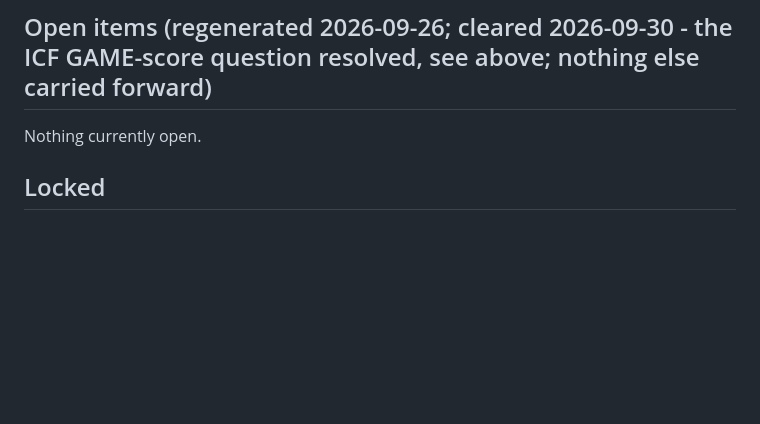
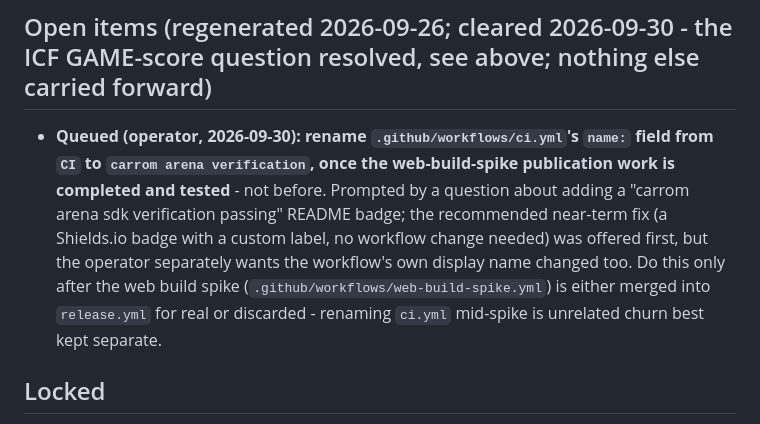
Before and after one commit to tuklusan/carrom-arena, a Markdown page: RESUME.md, the part around the change. GitHub-like rendering; blank space fills up the shorter version.

Commit message:
docs: queue a ci.yml display-name rename for after the web-build spike settles
Records the operator's instruction to rename .github/workflows/ci.yml's
name: field from "CI" to "carrom arena verification", deliberately
deferred until the web-build-spike work is completed and tested, so it
doesn't get tangled up with in-flight spike churn.

```diff
--- a/RESUME.md
+++ b/RESUME.md
@@ -557,7 +557,13 @@ the slower per-seat idle sway throughout. This also closes out the still-unrepro
 just before it: there is no longer any position or rotation logic left for that report to have been about.
 
 ## Open items (regenerated 2026-09-26; cleared 2026-09-30 - the ICF GAME-score question resolved, see above; nothing else carried forward)
-Nothing currently open.
+- **Queued (operator, 2026-09-30): rename `.github/workflows/ci.yml`'s `name:` field from `CI` to
+  `carrom arena verification`, once the web-build-spike publication work is completed and tested** - not
+  before. Prompted by a question about adding a "carrom arena sdk verification passing" README badge;
+  the recommended near-term fix (a Shields.io badge with a custom label, no workflow change needed) was
+  offered first, but the operator separately wants the workflow's own display name changed too. Do this
+  only after the web build spike (`.github/workflows/web-build-spike.yml`) is either merged into
+  `release.yml` for real or discarded - renaming `ci.yml` mid-spike is unrelated churn best kept separate.
 
 ## Locked
 The window is locked at 560x560 and NOT resizable (operator, 2026-09-26; no FLAG_WINDOW_RESIZABLE, --width/--height ignored in rendered mode).
```
